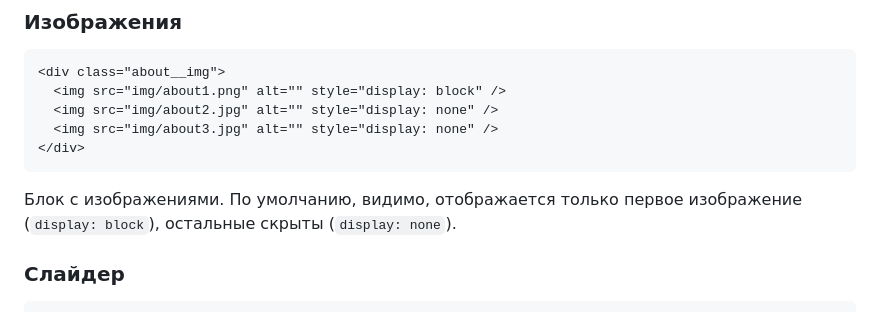
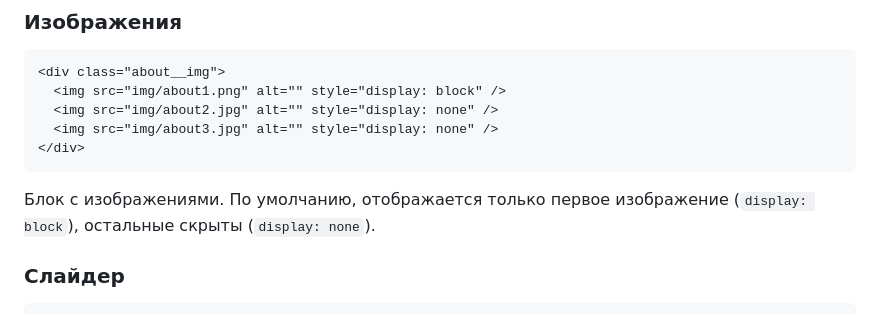
Before and after one commit to PaceGG/ICST-Landing, a Markdown page: readme.md, the part around the change. GitHub-like rendering.

````diff
--- a/readme.md
+++ b/readme.md
@@ -106,7 +106,7 @@
 </div>
 ```
 
-Блок с изображениями. По умолчанию, видимо, отображается только первое изображение (`display: block`), остальные скрыты (`display: none`).
+Блок с изображениями. По умолчанию, отображается только первое изображение (`display: block`), остальные скрыты (`display: none`).
 
 ### Слайдер
 
````
